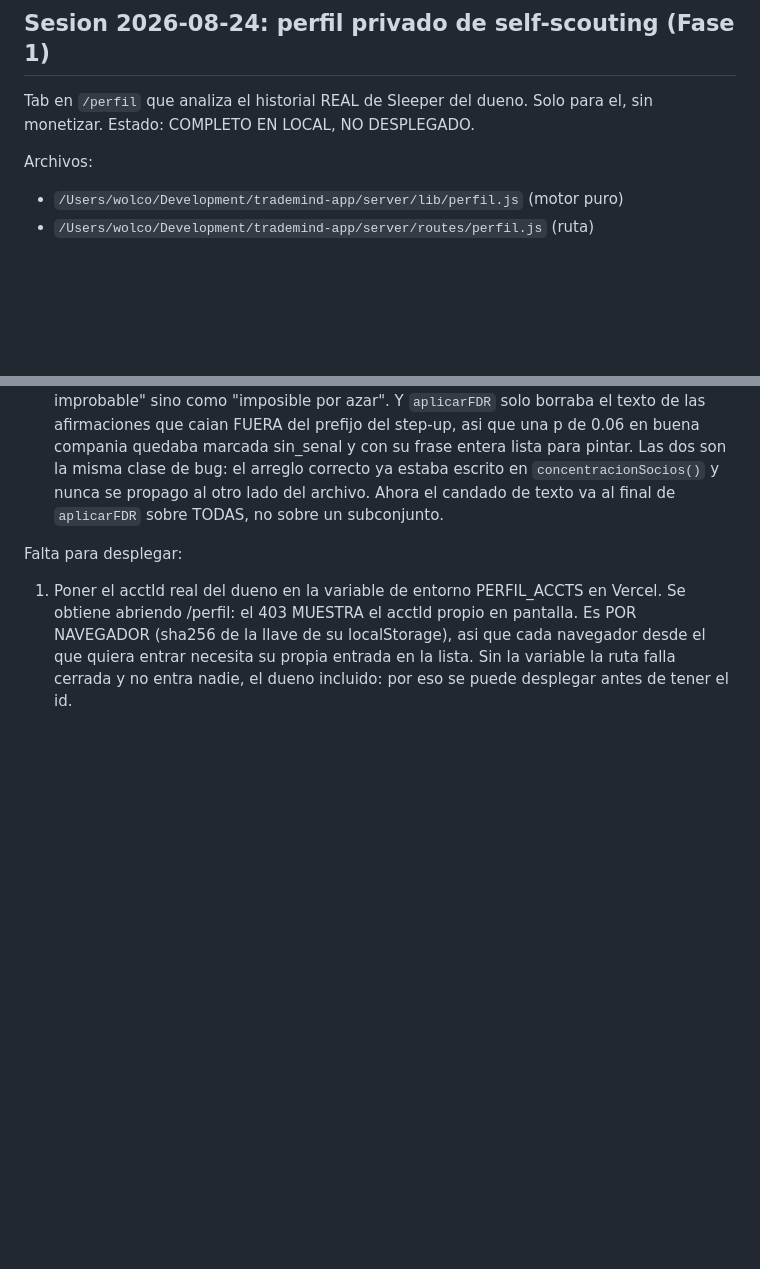
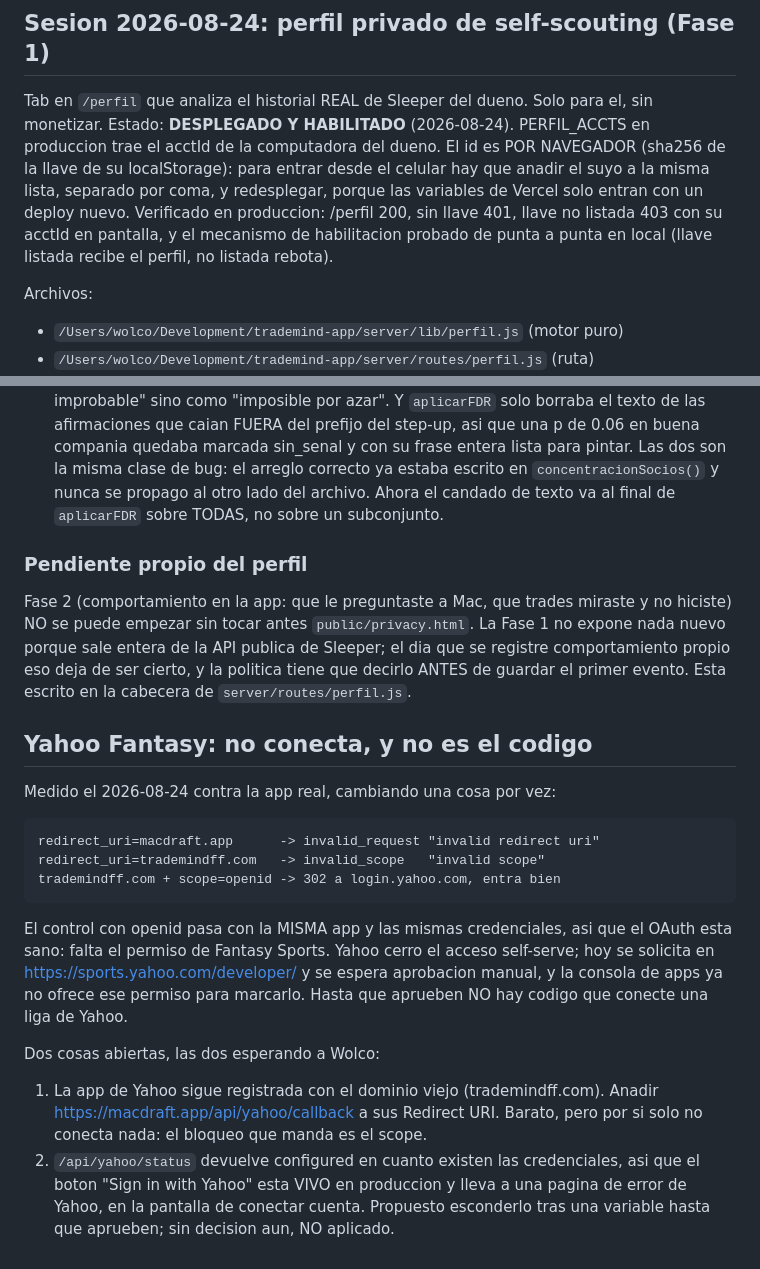
Before and after one commit to alanwolco-cell/Trademind-App, a Markdown page: CLAUDE.md, 2 parts joined by grey strips. Rendered like a GitHub page; blank space fills up the shorter version.

Commit message:
Respaldo automático 2026-08-24 19:43
Co-Authored-By: claude-flow <ruv@ruv.net>

```diff
--- a/CLAUDE.md
+++ b/CLAUDE.md
@@ -34,7 +34,14 @@ Pendientes documentados, con derivacion escrita, NO aplicados:
 
 ## Sesion 2026-08-24: perfil privado de self-scouting (Fase 1)
 Tab en `/perfil` que analiza el historial REAL de Sleeper del dueno.
-Solo para el, sin monetizar. Estado: COMPLETO EN LOCAL, NO DESPLEGADO.
+Solo para el, sin monetizar. Estado: **DESPLEGADO Y HABILITADO** (2026-08-24).
+PERFIL_ACCTS en produccion trae el acctId de la computadora del dueno. El id es
+POR NAVEGADOR (sha256 de la llave de su localStorage): para entrar desde el
+celular hay que anadir el suyo a la misma lista, separado por coma, y
+redesplegar, porque las variables de Vercel solo entran con un deploy nuevo.
+Verificado en produccion: /perfil 200, sin llave 401, llave no listada 403 con
+su acctId en pantalla, y el mecanismo de habilitacion probado de punta a punta
+en local (llave listada recibe el perfil, no listada rebota).
 
 Archivos:
 - `/Users/wolco/Development/trademind-app/server/lib/perfil.js` (motor puro)
@@ -90,10 +97,32 @@ Dos defectos encontrados de paso, ambos arreglados con su gate:
   nunca se propago al otro lado del archivo. Ahora el candado de texto va al
   final de `aplicarFDR` sobre TODAS, no sobre un subconjunto.
 
-Falta para desplegar:
-1. Poner el acctId real del dueno en la variable de entorno PERFIL_ACCTS en Vercel.
-   Se obtiene abriendo /perfil: el 403 MUESTRA el acctId propio en pantalla.
-   Es POR NAVEGADOR (sha256 de la llave de su localStorage), asi que cada
-   navegador desde el que quiera entrar necesita su propia entrada en la lista.
-   Sin la variable la ruta falla cerrada y no entra nadie, el dueno incluido:
-   por eso se puede desplegar antes de tener el id.
+### Pendiente propio del perfil
+Fase 2 (comportamiento en la app: que le preguntaste a Mac, que trades miraste y
+no hiciste) NO se puede empezar sin tocar antes `public/privacy.html`. La Fase 1
+no expone nada nuevo porque sale entera de la API publica de Sleeper; el dia que
+se registre comportamiento propio eso deja de ser cierto, y la politica tiene que
+decirlo ANTES de guardar el primer evento. Esta escrito en la cabecera de
+`server/routes/perfil.js`.
+
+## Yahoo Fantasy: no conecta, y no es el codigo
+Medido el 2026-08-24 contra la app real, cambiando una cosa por vez:
+
+    redirect_uri=macdraft.app      -> invalid_request "invalid redirect uri"
+    redirect_uri=trademindff.com   -> invalid_scope   "invalid scope"
+    trademindff.com + scope=openid -> 302 a login.yahoo.com, entra bien
+
+El control con openid pasa con la MISMA app y las mismas credenciales, asi que el
+OAuth esta sano: falta el permiso de Fantasy Sports. Yahoo cerro el acceso
+self-serve; hoy se solicita en https://sports.yahoo.com/developer/ y se espera
+aprobacion manual, y la consola de apps ya no ofrece ese permiso para marcarlo.
+Hasta que aprueben NO hay codigo que conecte una liga de Yahoo.
+
+Dos cosas abiertas, las dos esperando a Wolco:
+1. La app de Yahoo sigue registrada con el dominio viejo (trademindff.com).
+   Anadir https://macdraft.app/api/yahoo/callback a sus Redirect URI. Barato,
+   pero por si solo no conecta nada: el bloqueo que manda es el scope.
+2. `/api/yahoo/status` devuelve configured en cuanto existen las credenciales,
+   asi que el boton "Sign in with Yahoo" esta VIVO en produccion y lleva a una
+   pagina de error de Yahoo, en la pantalla de conectar cuenta. Propuesto
+   esconderlo tras una variable hasta que aprueben; sin decision aun, NO aplicado.
```
